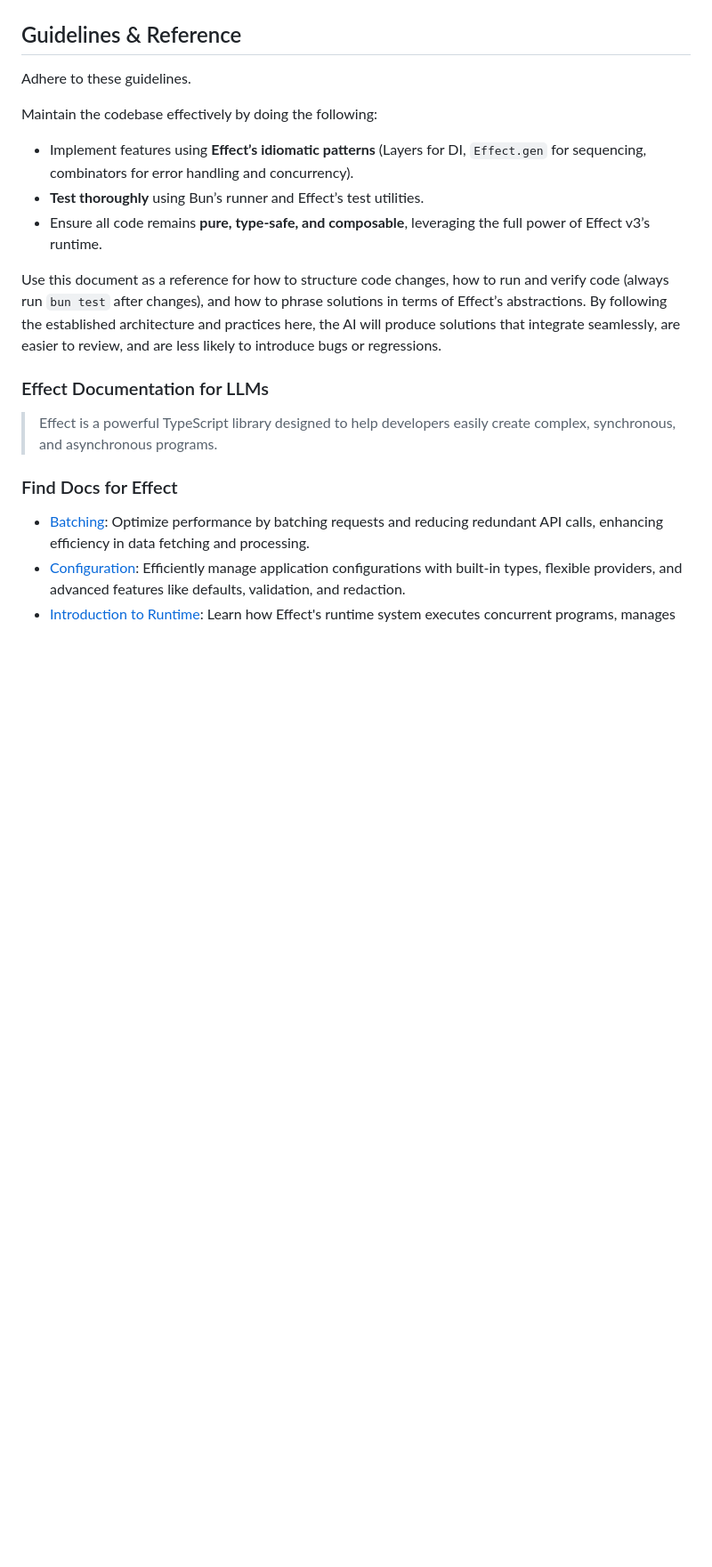
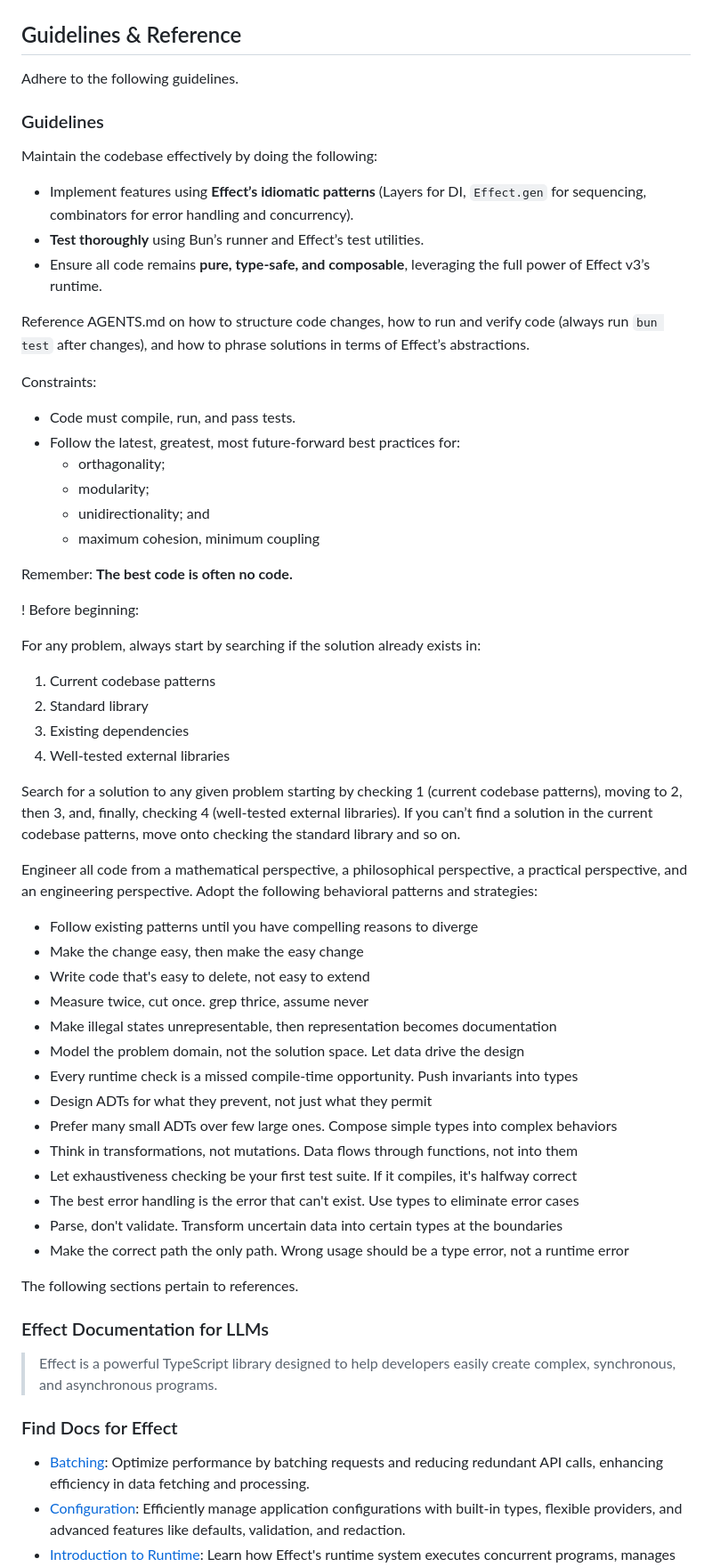
Before and after one commit to ethan-wickstrom/promptbox, a Markdown page: AGENTS.md, the part around the change. Shown at 89% size. Rendered like a GitHub page; blank space fills up the shorter version.

Commit message:
docs: expand guidelines with best practices and constraints

```diff
--- a/AGENTS.md
+++ b/AGENTS.md
@@ -629,7 +629,9 @@ This example shows how you should implement a feature following our patterns: a
 
 ## Guidelines & Reference
 
-Adhere to these guidelines.
+Adhere to the following guidelines.
+
+### Guidelines
 
 Maintain the codebase effectively by doing the following:
 
@@ -637,7 +639,48 @@ Maintain the codebase effectively by doing the following:
 - **Test thoroughly** using Bun’s runner and Effect’s test utilities.
 - Ensure all code remains **pure, type-safe, and composable**, leveraging the full power of Effect v3’s runtime.
 
-Use this document as a reference for how to structure code changes, how to run and verify code (always run `bun test` after changes), and how to phrase solutions in terms of Effect’s abstractions. By following the established architecture and practices here, the AI will produce solutions that integrate seamlessly, are easier to review, and are less likely to introduce bugs or regressions.
+Reference AGENTS.md on how to structure code changes, how to run and verify code (always run `bun test` after changes), and how to phrase solutions in terms of Effect’s abstractions.
+
+Constraints:
+
+- Code must compile, run, and pass tests.
+- Follow the latest, greatest, most future-forward best practices for:
+  - orthagonality;
+  - modularity;
+  - unidirectionality; and
+  - maximum cohesion, minimum coupling
+
+Remember: **The best code is often no code.**
+
+! Before beginning:
+
+For any problem, always start by searching if the solution already exists in:
+
+1. Current codebase patterns
+2. Standard library
+3. Existing dependencies
+4. Well-tested external libraries
+
+Search for a solution to any given problem starting by checking 1 (current codebase patterns), moving to 2, then 3, and, finally, checking 4 (well-tested external libraries). If you can’t find a solution in the current codebase patterns, move onto checking the standard library and so on.
+
+Engineer all code from a mathematical perspective, a philosophical perspective, a practical perspective, and an engineering perspective. Adopt the following behavioral patterns and strategies:
+
+- Follow existing patterns until you have compelling reasons to diverge
+- Make the change easy, then make the easy change
+- Write code that's easy to delete, not easy to extend
+- Measure twice, cut once. grep thrice, assume never
+- Make illegal states unrepresentable, then representation becomes documentation
+- Model the problem domain, not the solution space. Let data drive the design
+- Every runtime check is a missed compile-time opportunity. Push invariants into types
+- Design ADTs for what they prevent, not just what they permit
+- Prefer many small ADTs over few large ones. Compose simple types into complex behaviors
+- Think in transformations, not mutations. Data flows through functions, not into them
+- Let exhaustiveness checking be your first test suite. If it compiles, it's halfway correct
+- The best error handling is the error that can't exist. Use types to eliminate error cases
+- Parse, don't validate. Transform uncertain data into certain types at the boundaries
+- Make the correct path the only path. Wrong usage should be a type error, not a runtime error
+
+The following sections pertain to references.
 
 ### Effect Documentation for LLMs
 
```
